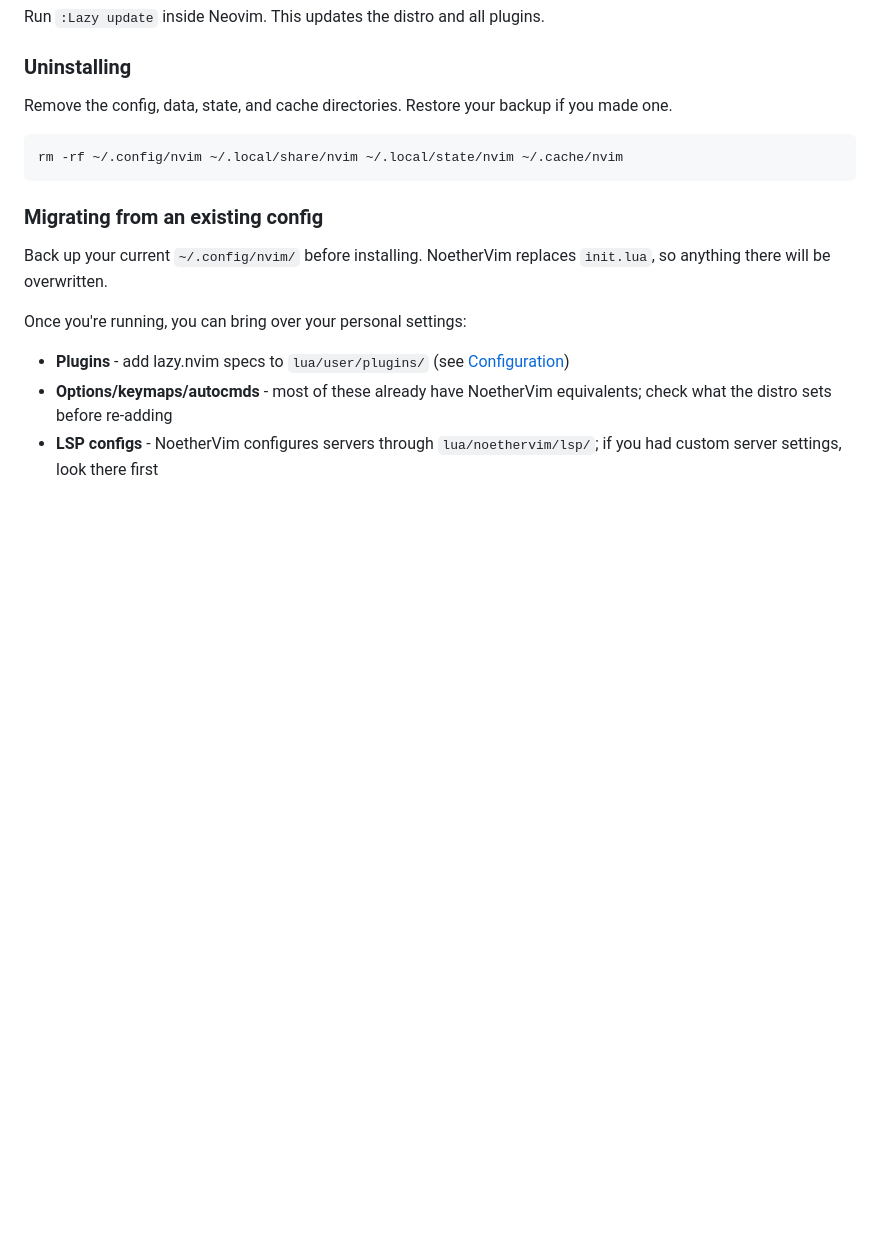
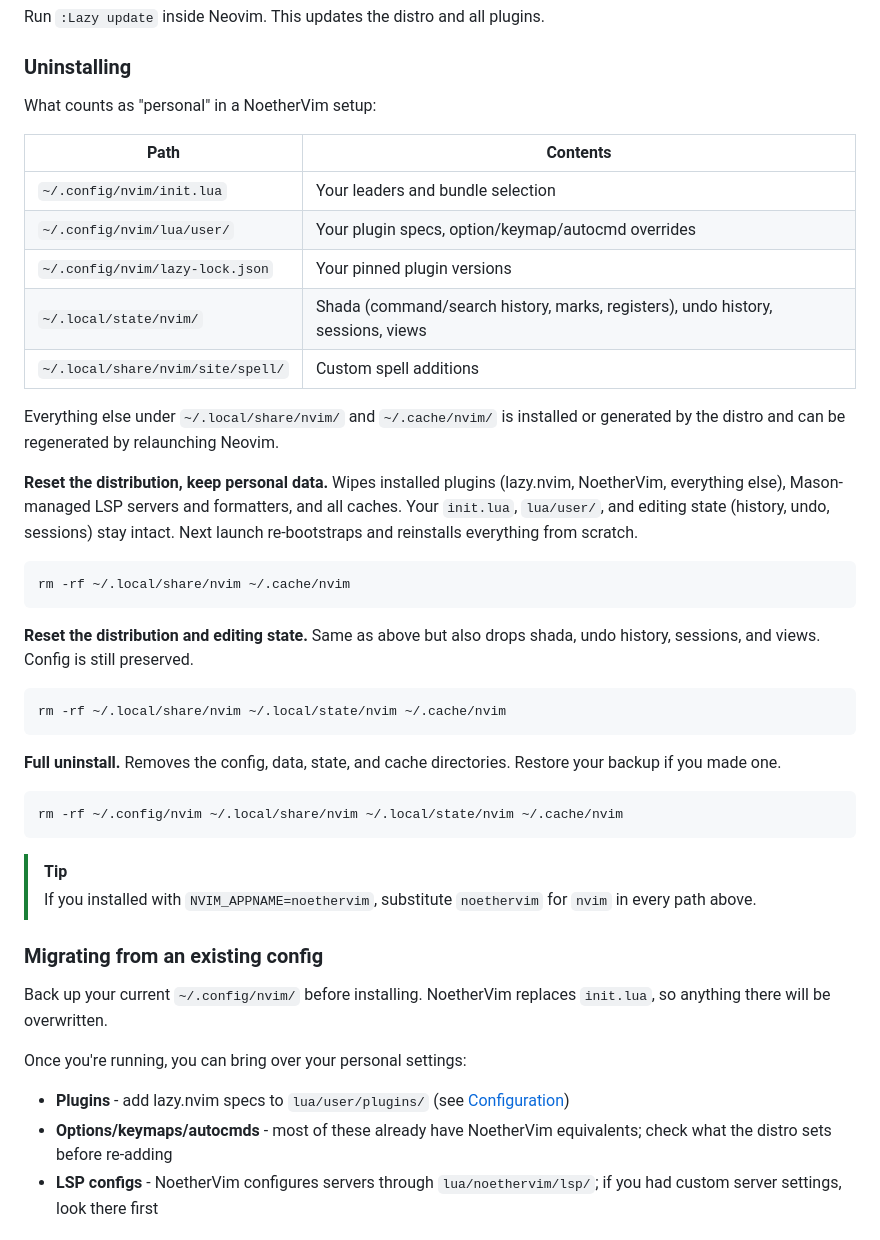
Before and after one commit to Chiarandini/NoetherVim, a Markdown page: README.md, the part around the change. GitHub-like rendering; blank space fills up the shorter version.

Commit message:
docs(readme): expand uninstall with distribution-reset tiers
Offer three paths instead of one: reset the distribution only
(plugins, Mason, caches), reset distribution plus editing state, or
full uninstall. Lead with a table of what counts as personal data so
users can pick the command that matches their intent.

````diff
--- a/README.md
+++ b/README.md
@@ -112,11 +112,38 @@ Run `:Lazy update` inside Neovim. This updates the distro and all plugins.
 
 ### Uninstalling
 
-Remove the config, data, state, and cache directories. Restore your backup if you made one.
+What counts as "personal" in a NoetherVim setup:
+
+| Path | Contents |
+|---|---|
+| `~/.config/nvim/init.lua` | Your leaders and bundle selection |
+| `~/.config/nvim/lua/user/` | Your plugin specs, option/keymap/autocmd overrides |
+| `~/.config/nvim/lazy-lock.json` | Your pinned plugin versions |
+| `~/.local/state/nvim/` | Shada (command/search history, marks, registers), undo history, sessions, views |
+| `~/.local/share/nvim/site/spell/` | Custom spell additions |
+
+Everything else under `~/.local/share/nvim/` and `~/.cache/nvim/` is installed or generated by the distro and can be regenerated by relaunching Neovim.
+
+**Reset the distribution, keep personal data.** Wipes installed plugins (lazy.nvim, NoetherVim, everything else), Mason-managed LSP servers and formatters, and all caches. Your `init.lua`, `lua/user/`, and editing state (history, undo, sessions) stay intact. Next launch re-bootstraps and reinstalls everything from scratch.
+
+```bash
+rm -rf ~/.local/share/nvim ~/.cache/nvim
+```
+
+**Reset the distribution and editing state.** Same as above but also drops shada, undo history, sessions, and views. Config is still preserved.
+
+```bash
+rm -rf ~/.local/share/nvim ~/.local/state/nvim ~/.cache/nvim
+```
+
+**Full uninstall.** Removes the config, data, state, and cache directories. Restore your backup if you made one.
 
 ```bash
 rm -rf ~/.config/nvim ~/.local/share/nvim ~/.local/state/nvim ~/.cache/nvim
 ```
+
+> [!TIP]
+> If you installed with `NVIM_APPNAME=noethervim`, substitute `noethervim` for `nvim` in every path above.
 
 ### Migrating from an existing config
 
````
